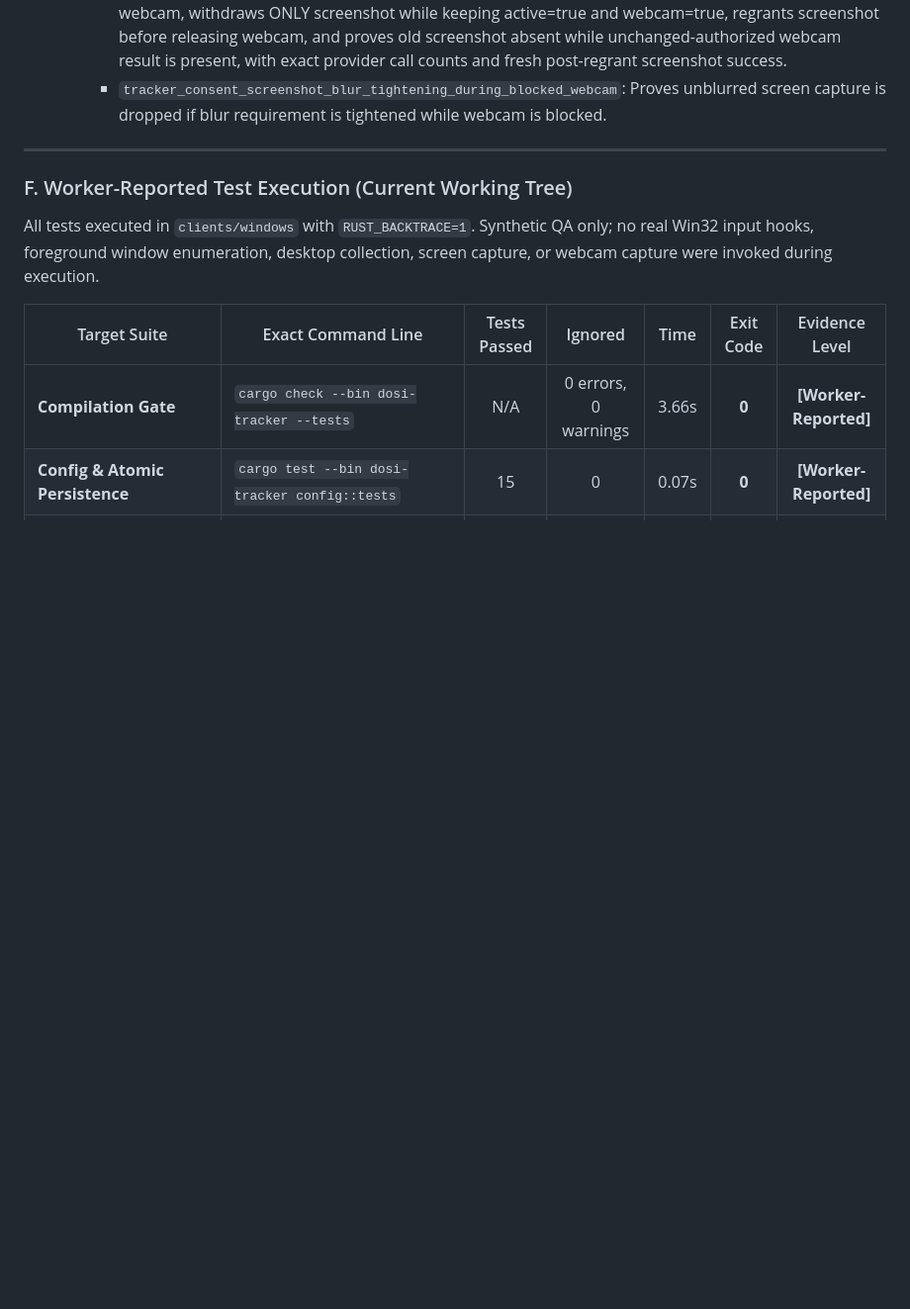
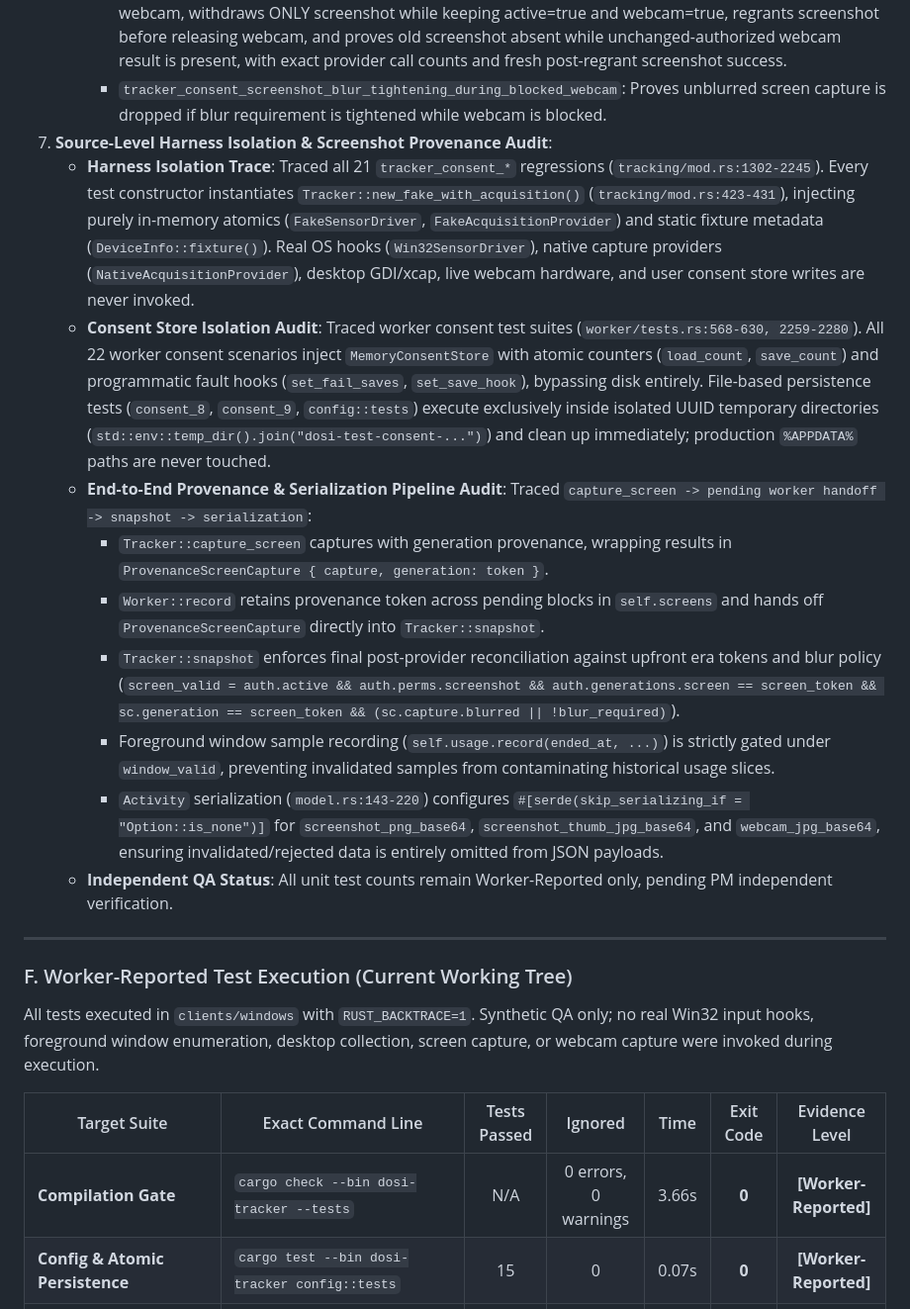
Before and after one commit to DosiBridge/Dosi-Tracker, a Markdown page: docs/PM_STATUS.md, the part around the change. Shown at 99% size. Drawn GitHub-style; blank space fills up the shorter version.

Commit message:
docs(audit): record harness isolation and provenance pipeline trace

```diff
--- a/docs/PM_STATUS.md
+++ b/docs/PM_STATUS.md
@@ -228,6 +228,16 @@ At clean HEAD `cf4910d`, the PM independently inspected the diff and worker cons
      - `tracker_consent_final_publication_rejects_earlier_results_after_later_provider_aba`: Multi-sensor later-webcam barrier regression: gathers earlier window, process, and screen data; blocks webcam; executes ABA revoke/regrant transition before provider release; proves invalidated NEW values (window, processes, screen, webcam) are excluded at final activity assembly and `usage.record` is skipped (zero usage contamination); preserves genuinely authorized historical accumulators (keyboard hits, mouse clicks, historical window slices); and verifies fresh post-regrant acquisitions.
      - `tracker_consent_screenshot_rejected_after_later_webcam_aba_revocation`: Isolated screenshot ABA regression while webcam remains continuously authorized: gathers earlier screen capture, blocks webcam, withdraws ONLY screenshot while keeping active=true and webcam=true, regrants screenshot before releasing webcam, and proves old screenshot absent while unchanged-authorized webcam result is present, with exact provider call counts and fresh post-regrant screenshot success.
      - `tracker_consent_screenshot_blur_tightening_during_blocked_webcam`: Proves unblurred screen capture is dropped if blur requirement is tightened while webcam is blocked.
+8. **Source-Level Harness Isolation & Screenshot Provenance Audit**:
+   - **Harness Isolation Trace**: Traced all 21 `tracker_consent_*` regressions (`tracking/mod.rs:1302-2245`). Every test constructor instantiates `Tracker::new_fake_with_acquisition()` (`tracking/mod.rs:423-431`), injecting purely in-memory atomics (`FakeSensorDriver`, `FakeAcquisitionProvider`) and static fixture metadata (`DeviceInfo::fixture()`). Real OS hooks (`Win32SensorDriver`), native capture providers (`NativeAcquisitionProvider`), desktop GDI/xcap, live webcam hardware, and user consent store writes are never invoked.
+   - **Consent Store Isolation Audit**: Traced worker consent test suites (`worker/tests.rs:568-630, 2259-2280`). All 22 worker consent scenarios inject `MemoryConsentStore` with atomic counters (`load_count`, `save_count`) and programmatic fault hooks (`set_fail_saves`, `set_save_hook`), bypassing disk entirely. File-based persistence tests (`consent_8`, `consent_9`, `config::tests`) execute exclusively inside isolated UUID temporary directories (`std::env::temp_dir().join("dosi-test-consent-...")`) and clean up immediately; production `%APPDATA%` paths are never touched.
+   - **End-to-End Provenance & Serialization Pipeline Audit**: Traced `capture_screen -> pending worker handoff -> snapshot -> serialization`:
+     - `Tracker::capture_screen` captures with generation provenance, wrapping results in `ProvenanceScreenCapture { capture, generation: token }`.
+     - `Worker::record` retains provenance token across pending blocks in `self.screens` and hands off `ProvenanceScreenCapture` directly into `Tracker::snapshot`.
+     - `Tracker::snapshot` enforces final post-provider reconciliation against upfront era tokens and blur policy (`screen_valid = auth.active && auth.perms.screenshot && auth.generations.screen == screen_token && sc.generation == screen_token && (sc.capture.blurred || !blur_required)`).
+     - Foreground window sample recording (`self.usage.record(ended_at, ...)`) is strictly gated under `window_valid`, preventing invalidated samples from contaminating historical usage slices.
+     - `Activity` serialization (`model.rs:143-220`) configures `#[serde(skip_serializing_if = "Option::is_none")]` for `screenshot_png_base64`, `screenshot_thumb_jpg_base64`, and `webcam_jpg_base64`, ensuring invalidated/rejected data is entirely omitted from JSON payloads.
+   - **Independent QA Status**: All unit test counts remain Worker-Reported only, pending PM independent verification.
 
 ---
 
```
